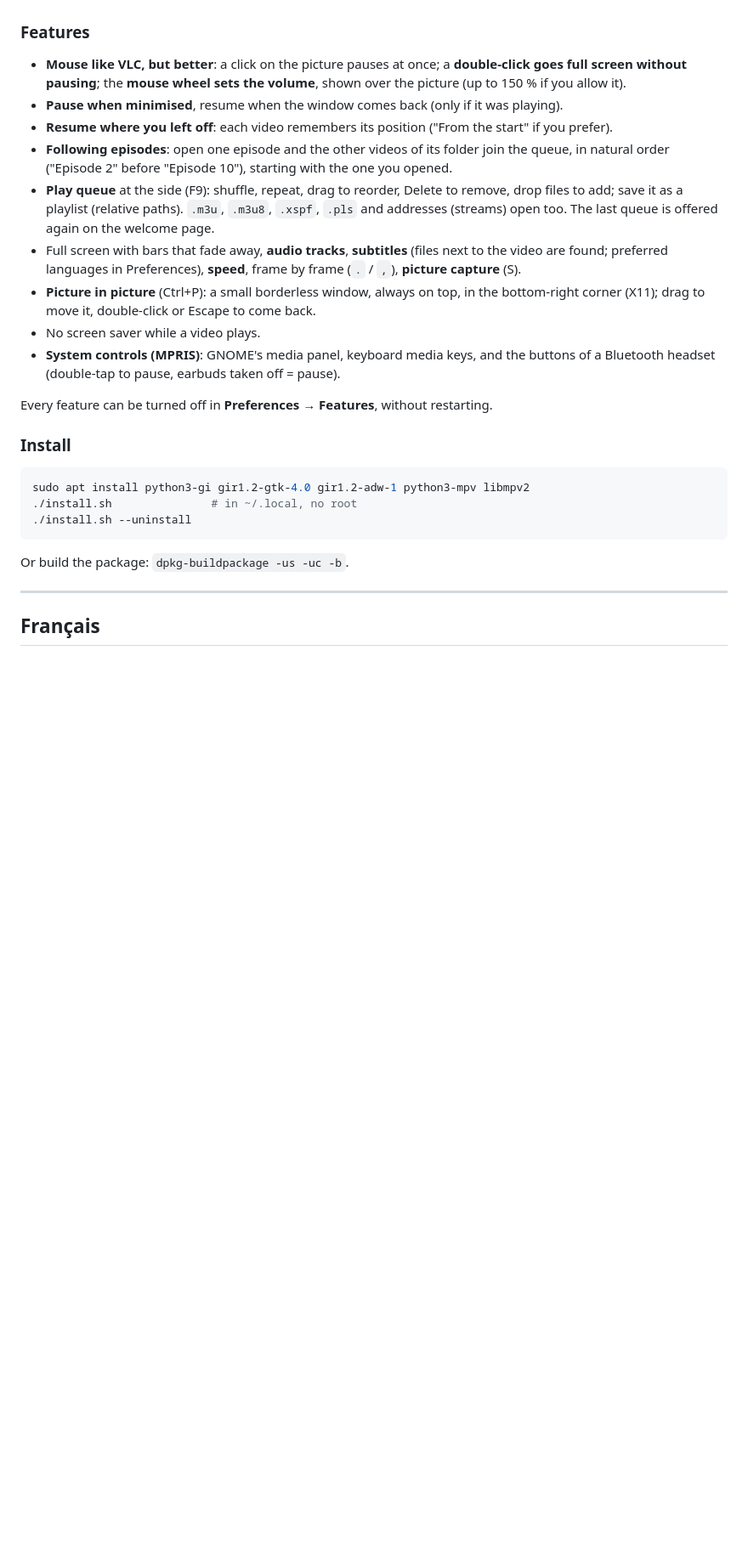
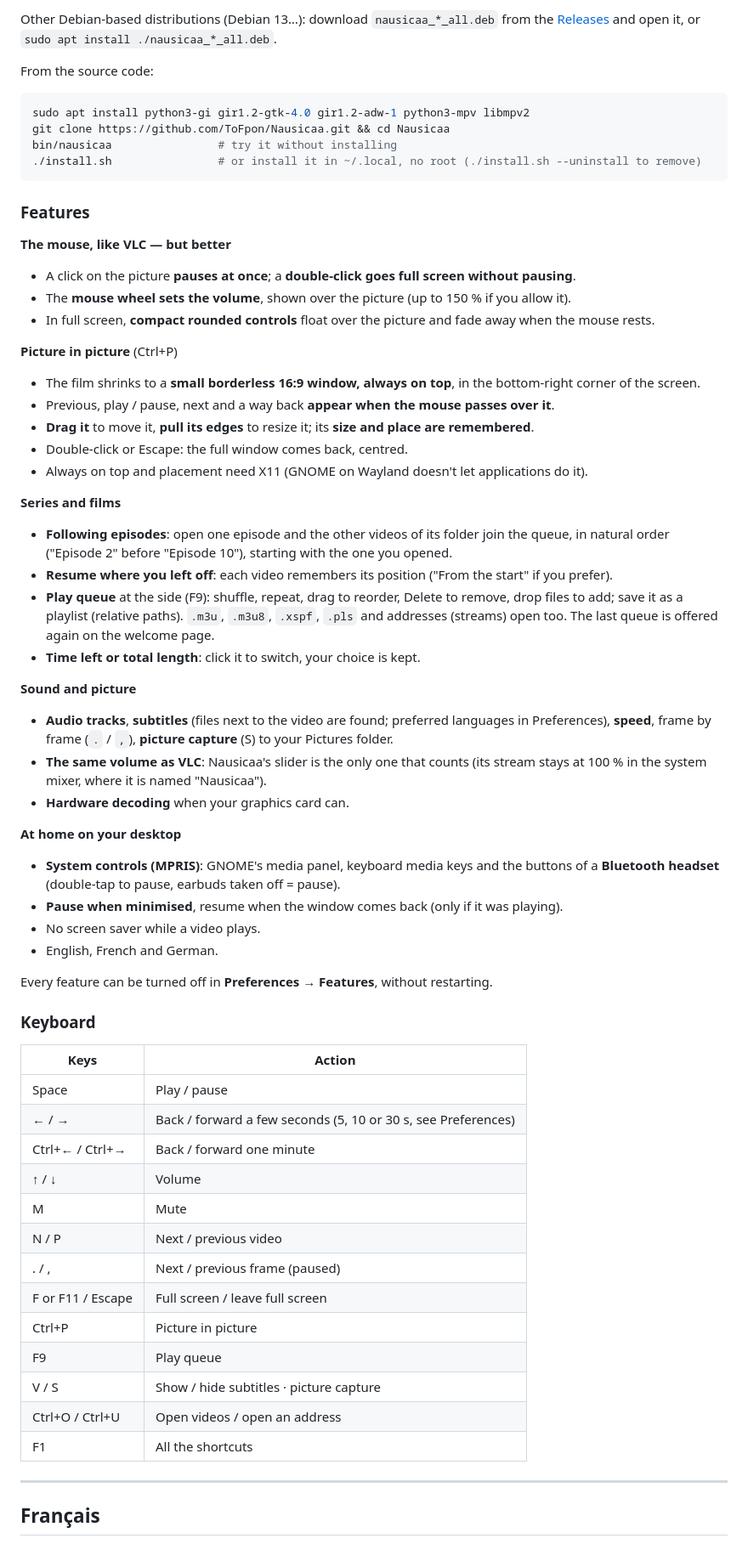
Before and after one commit to ToFpon/Nausicaa, a Markdown page: README.md, the part around one of its changes. Shown at 85% size. Rendered like a GitHub page; blank space fills up the shorter version.

````diff
--- a/README.md
+++ b/README.md
@@ -21,34 +37,71 @@ distribution's libmpv: no Flatpak. It follows your desktop's GTK theme (Adwaita,
+Other Debian-based distributions (Debian 13…): download `nausicaa_*_all.deb` from the
+[Releases](https://github.com/ToFpon/Nausicaa/releases) and open it, or `sudo apt install ./nausicaa_*_all.deb`.
+
+From the source code:
+
+```sh
+sudo apt install python3-gi gir1.2-gtk-4.0 gir1.2-adw-1 python3-mpv libmpv2
+git clone https://github.com/ToFpon/Nausicaa.git && cd Nausicaa
+bin/nausicaa                # try it without installing
+./install.sh                # or install it in ~/.local, no root (./install.sh --uninstall to remove)
+```
 
 ### Features
 
-- **Mouse like VLC, but better**: a click on the picture pauses at once; a **double-click goes full screen
-  without pausing**; the **mouse wheel sets the volume**, shown over the picture (up to 150 % if you allow it).
-- **Pause when minimised**, resume when the window comes back (only if it was playing).
-- **Resume where you left off**: each video remembers its position ("From the start" if you prefer).
+**The mouse, like VLC — but better**
+- A click on the picture **pauses at once**; a **double-click goes full screen without pausing**.
+- The **mouse wheel sets the volume**, shown over the picture (up to 150 % if you allow it).
+- In full screen, **compact rounded controls** float over the picture and fade away when the mouse rests.
+
+**Picture in picture** (Ctrl+P)
+- The film shrinks to a **small borderless 16:9 window, always on top**, in the bottom-right corner of the screen.
+- Previous, play / pause, next and a way back **appear when the mouse passes over it**.
+- **Drag it** to move it, **pull its edges** to resize it; its **size and place are remembered**.
+- Double-click or Escape: the full window comes back, centred.
+- Always on top and placement need X11 (GNOME on Wayland doesn't let applications do it).
+
+**Series and films**
 - **Following episodes**: open one episode and the other videos of its folder join the queue, in natural order
   ("Episode 2" before "Episode 10"), starting with the one you opened.
-- **Play queue** at the side (F9): shuffle, repeat, drag to reorder, Delete to remove, drop files to add; save
-  it as a playlist (relative paths). `.m3u`, `.m3u8`, `.xspf`, `.pls` and addresses (streams) open too. The last
+- **Resume where you left off**: each video remembers its position ("From the start" if you prefer).
+- **Play queue** at the side (F9): shuffle, repeat, drag to reorder, Delete to remove, drop files to add; save it
+  as a playlist (relative paths). `.m3u`, `.m3u8`, `.xspf`, `.pls` and addresses (streams) open too. The last
   queue is offered again on the welcome page.
-- Full screen with bars that fade away, **audio tracks**, **subtitles** (files next to the video are found;
-  preferred languages in Preferences), **speed**, frame by frame (`.` / `,`), **picture capture** (S).
-- **Picture in picture** (Ctrl+P): a small borderless window, always on top, in the bottom-right corner
-  (X11); drag to move it, double-click or Escape to come back.
+- **Time left or total length**: click it to switch, your choice is kept.
+
+**Sound and picture**
+- **Audio tracks**, **subtitles** (files next to the video are found; preferred languages in Preferences),
+  **speed**, frame by frame (`.` / `,`), **picture capture** (S) to your Pictures folder.
+- **The same volume as VLC**: Nausicaa's slider is the only one that counts (its stream stays at 100 % in the
+  system mixer, where it is named "Nausicaa").
+- **Hardware decoding** when your graphics card can.
+
+**At home on your desktop**
+- **System controls (MPRIS)**: GNOME's media panel, keyboard media keys and the buttons of a **Bluetooth headset**
+  (double-tap to pause, earbuds taken off = pause).
+- **Pause when minimised**, resume when the window comes back (only if it was playing).
 - No screen saver while a video plays.
-- **System controls (MPRIS)**: GNOME's media panel, keyboard media keys, and the buttons of a Bluetooth headset
-  (double-tap to pause, earbuds taken off = pause).
+- English, French and German.
 
 Every feature can be turned off in **Preferences → Features**, without restarting.
 
-### Install
+### Keyboard
 
-```sh
-sudo apt install python3-gi gir1.2-gtk-4.0 gir1.2-adw-1 python3-mpv libmpv2
-./install.sh               # in ~/.local, no root
-./install.sh --uninstall
-```
-
-Or build the package: `dpkg-buildpackage -us -uc -b`.
+| Keys | Action |
+|---|---|
+| Space | Play / pause |
+| ← / → | Back / forward a few seconds (5, 10 or 30 s, see Preferences) |
+| Ctrl+← / Ctrl+→ | Back / forward one minute |
+| ↑ / ↓ | Volume |
+| M | Mute |
+| N / P | Next / previous video |
+| . / , | Next / previous frame (paused) |
+| F or F11 / Escape | Full screen / leave full screen |
+| Ctrl+P | Picture in picture |
+| F9 | Play queue |
+| V / S | Show / hide subtitles · picture capture |
+| Ctrl+O / Ctrl+U | Open videos / open an address |
+| F1 | All the shortcuts |
 
 ---
 
````
Also changed, not shown: other parts of README.md (+99 -29 lines), CLAUDE.md (+4 -0 lines), docs/captures/accueil.png, docs/captures/clair.png (added), docs/captures/fonctionnalites.png (added), docs/captures/image-dans-l-image.png (added), docs/captures/lecture.png, docs/captures/plein-ecran.png.
